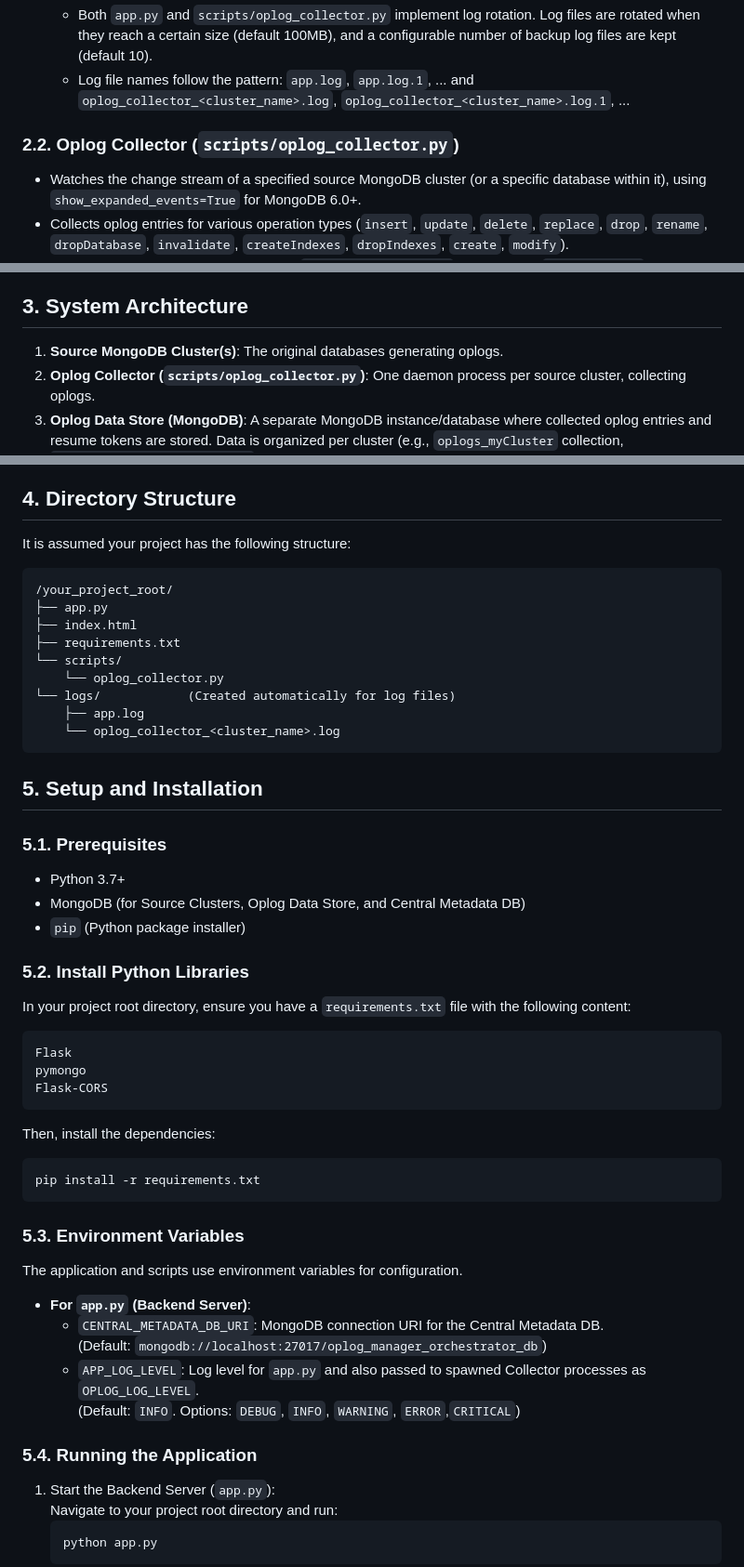
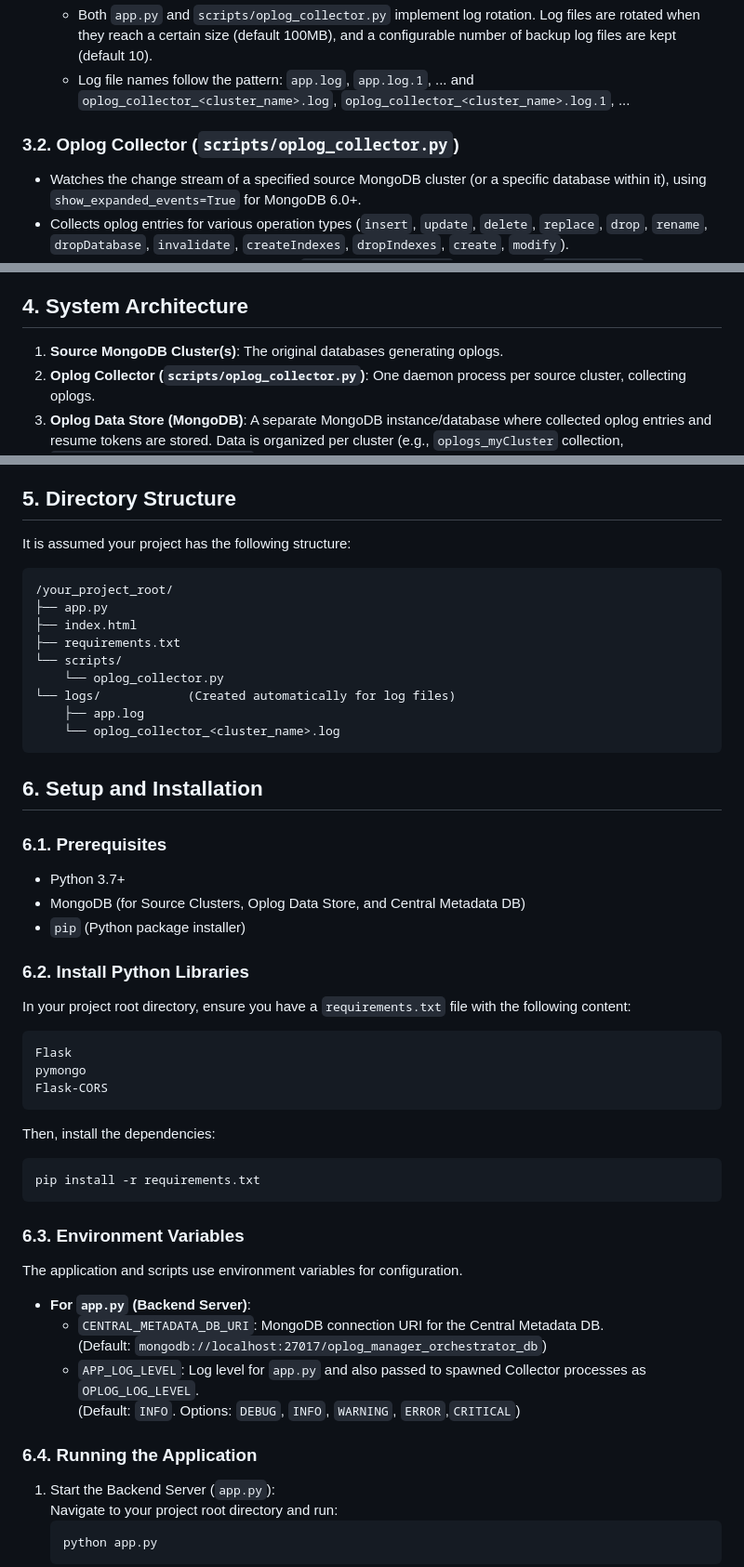
Before and after one commit to MongoBuddy/oplog_collector, a Markdown page: README.md, 3 parts joined by grey strips. Shown at 93% size. GitHub-like rendering.

````diff
--- a/README.md
+++ b/README.md
@@ -46,7 +70,7 @@ The core components included in this repository are:
   * Both `app.py` and `scripts/oplog_collector.py` implement log rotation. Log files are rotated when they reach a certain size (default 100MB), and a configurable number of backup log files are kept (default 10).
   * Log file names follow the pattern: `app.log`, `app.log.1`, ... and `oplog_collector_<cluster_name>.log`, `oplog_collector_<cluster_name>.log.1`, ...
 
-### **2.2. Oplog Collector (`scripts/oplog_collector.py`)**
+### **3.2. Oplog Collector (`scripts/oplog_collector.py`)**
 
 * Watches the change stream of a specified source MongoDB cluster (or a specific database within it), using `show_expanded_events=True` for MongoDB 6.0+.
 * Collects oplog entries for various operation types (`insert`, `update`, `delete`, `replace`, `drop`, `rename`, `dropDatabase`, `invalidate`, `createIndexes`, `dropIndexes`, `create`, `modify`).
@@ -57,7 +81,7 @@ The core components included in this repository are:
 * Handles `SIGINT` and `SIGTERM` signals for graceful shutdown, updating its status.
 * Log level can be controlled via the `OPLOG_LOG_LEVEL` environment variable (default: `INFO`; available: `DEBUG`, `INFO`, `WARNING`, `ERROR`, `CRITICAL`). Log rotation is implemented.
 
-## **3\. System Architecture**
+## **4\. System Architecture**
 
 1. **Source MongoDB Cluster(s)**: The original databases generating oplogs.
 2. **Oplog Collector (`scripts/oplog_collector.py`)**: One daemon process per source cluster, collecting oplogs.
@@ -67,7 +91,7 @@ The core components included in this repository are:
 5. **Backend Server (`app.py`)**: Handles UI API requests, manages collector subprocesses, and interacts with the Central Metadata DB.
 6. **Web UI (`index.html`)**: The front-end interface for users.
 
-## **4\. Directory Structure**
+## **5\. Directory Structure**
 
 It is assumed your project has the following structure:
 
@@ -83,15 +107,15 @@ It is assumed your project has the following structure:
     └── oplog_collector_<cluster_name>.log
 ```
 
-## **5\. Setup and Installation**
+## **6\. Setup and Installation**
 
-### **5.1. Prerequisites**
+### **6.1. Prerequisites**
 
 * Python 3.7+
 * MongoDB (for Source Clusters, Oplog Data Store, and Central Metadata DB)
 * `pip` (Python package installer)
 
-### **5.2. Install Python Libraries**
+### **6.2. Install Python Libraries**
 
 In your project root directory, ensure you have a `requirements.txt` file with the following content:
 ```
@@ -103,7 +127,7 @@ Then, install the dependencies:
 ```
 pip install -r requirements.txt
 ```
-### **5.3. Environment Variables**
+### **6.3. Environment Variables**
 
 The application and scripts use environment variables for configuration.
 
@@ -114,7 +138,7 @@ The application and scripts use environment variables for configuration.
     (Default: `INFO`. Options: `DEBUG`, `INFO`, `WARNING`, `ERROR`,`CRITICAL`)
 
 
-### **5.4. Running the Application**
+### **6.4. Running the Application**
 
 1. Start the Backend Server (`app.py`):
    Navigate to your project root directory and run:
````
Also changed, not shown: other parts of README.md (+41 -17 lines).
